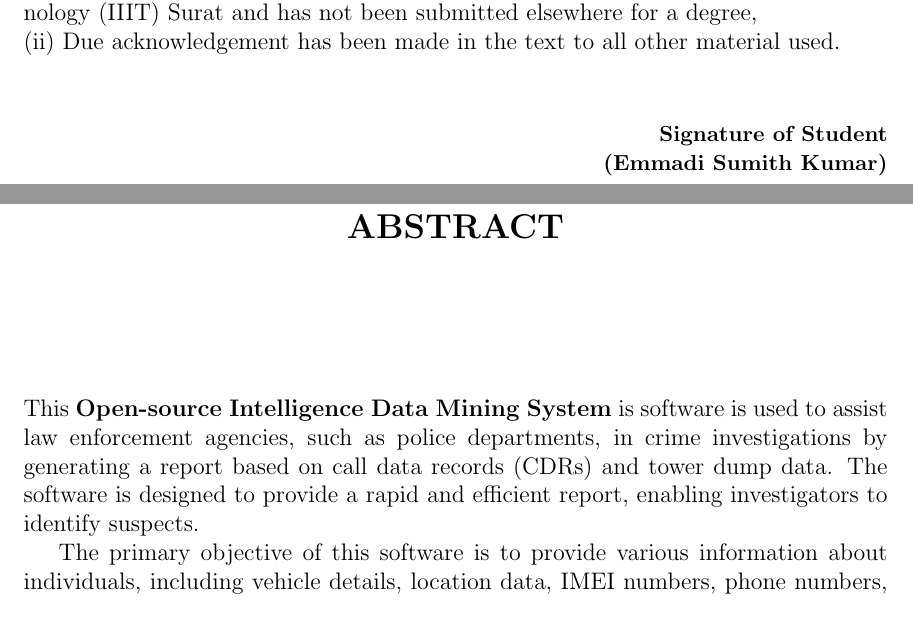
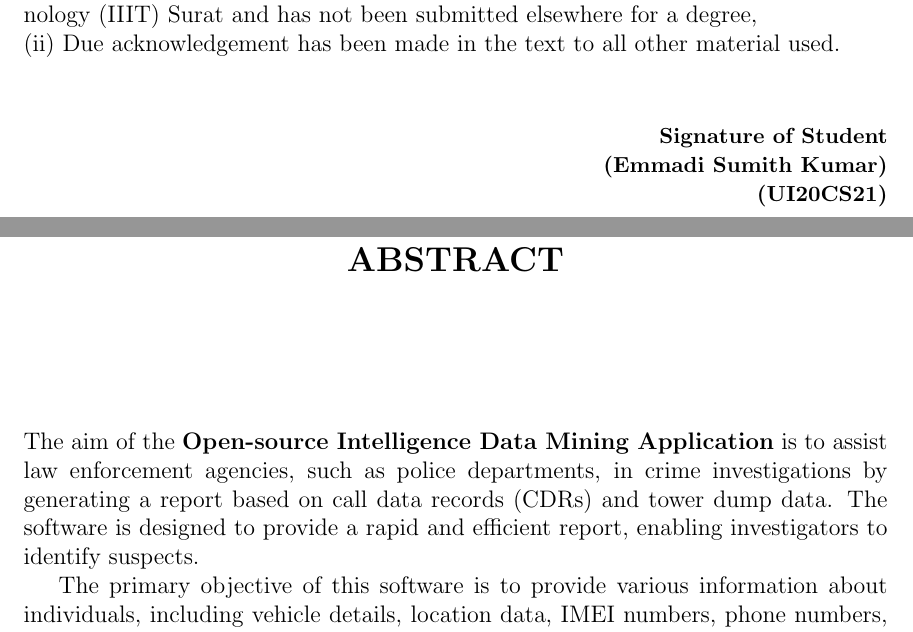
Before and after one commit to sumithemmadi/internship_report, a LaTeX thesis (main.tex, which reads Formalities/abstract.tex, Formalities/certificate_of_approval.tex): two parts of pages 3 and 5 of 38, joined at a grey line, cut so that both start at the same text. Compiled offline with pdfLaTeX.

```diff
--- a/Formalities/abstract.tex
+++ b/Formalities/abstract.tex
@@ -10,7 +10,7 @@
 
 \justify
 
- This \textbf{Open-source Intelligence Data Mining System} is software is used to assist law enforcement agencies, such as police departments, in crime investigations by generating a report based on call data records (CDRs) and tower dump data. The software is designed to provide a rapid and efficient report, enabling investigators to identify suspects.
+ The aim of the \textbf{Open-source Intelligence Data Mining Application}  is to assist law enforcement agencies, such as police departments, in crime investigations by generating a report based on call data records (CDRs) and tower dump data. The software is designed to provide a rapid and efficient report, enabling investigators to identify suspects.
 
 The primary objective of this software is to provide various information about individuals, including vehicle details, location data, IMEI numbers, phone numbers, PAN numbers, MNP details, IP information, etc. The software generates a PDF report containing all relevant information about the person.
 
--- a/Formalities/certificate_of_approval.tex
+++ b/Formalities/certificate_of_approval.tex
@@ -21,7 +21,8 @@
 {\small \bf \textcolor{white}{}}\\
 {\small \bf \textcolor{white}{}}\\
 {\small \bf Signature of Student} \\
-{\small \bf (Emmadi Sumith Kumar)}\\[0.65cm]
+{\small \bf (Emmadi Sumith Kumar)}\\
+{\small \bf (UI20CS21)}\\[0.65cm]
 \end{flushright}
 \end{minipage}
 \newpage
```
Also changed, not shown: Chapters/chap_1.tex (+2 -2 lines), Formalities/certificate.tex (+1 -1 lines), main.pdf.
